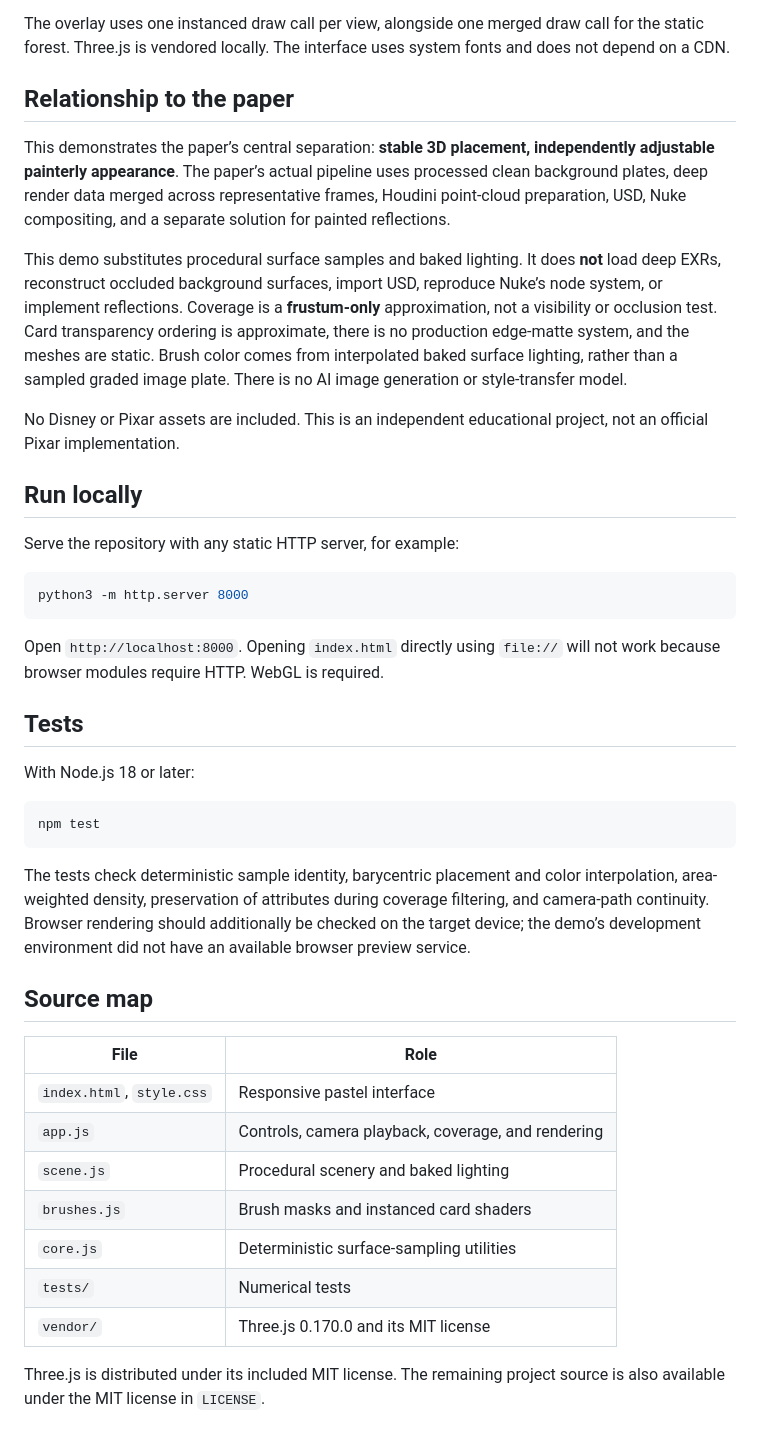
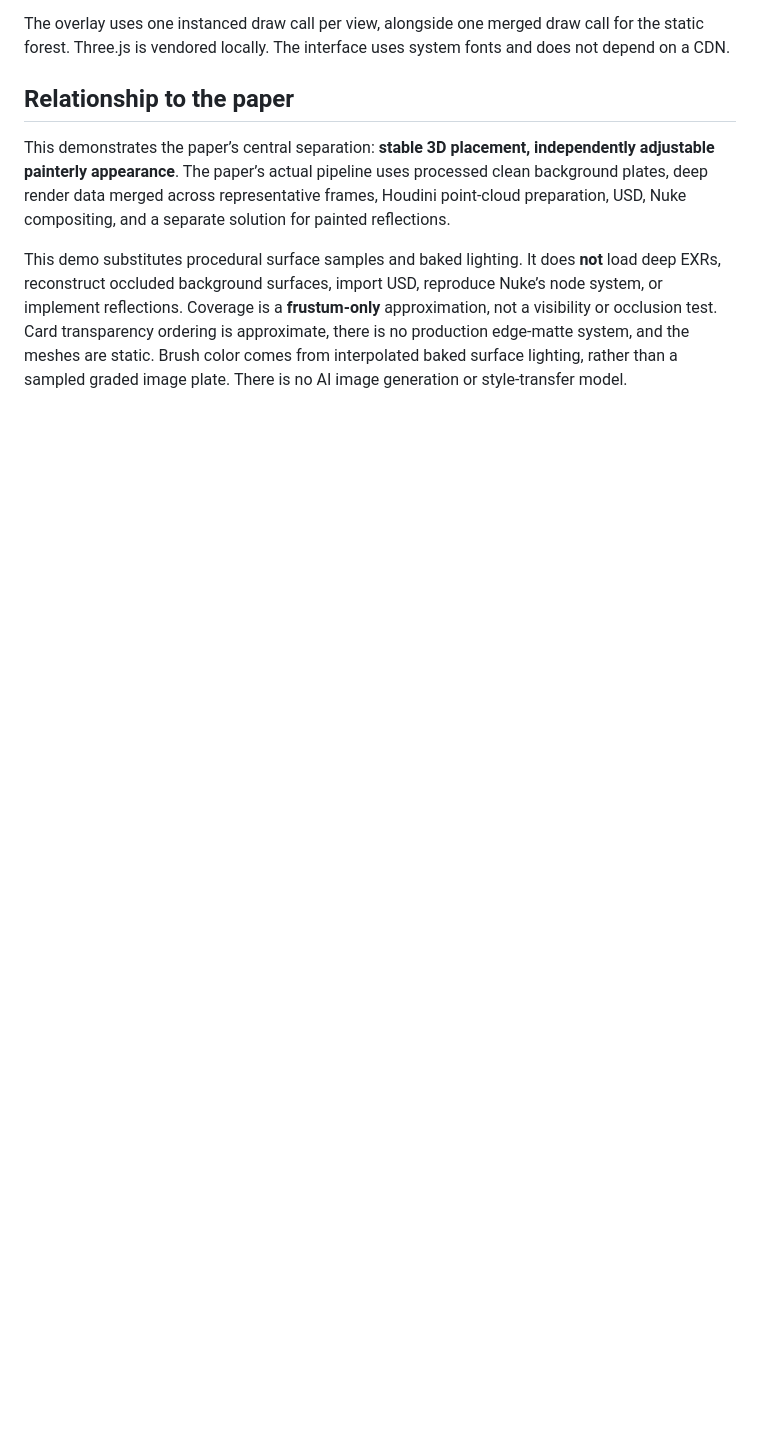
Before and after one commit to HiyaShah/painterly-compositing, a Markdown page: README.md, the part around one of its changes. Rendered like a GitHub page; blank space fills up the shorter version.

Commit message:
Update README to remove local run and test instructions
Removed instructions for running locally, tests, and source map details from the README.

````diff
--- a/README.md
+++ b/README.md
@@ -43,39 +37,3 @@ The overlay uses one instanced draw call per view, alongside one merged draw cal
 This demonstrates the paper’s central separation: **stable 3D placement, independently adjustable painterly appearance**. The paper’s actual pipeline uses processed clean background plates, deep render data merged across representative frames, Houdini point-cloud preparation, USD, Nuke compositing, and a separate solution for painted reflections.
 
 This demo substitutes procedural surface samples and baked lighting. It does **not** load deep EXRs, reconstruct occluded background surfaces, import USD, reproduce Nuke’s node system, or implement reflections. Coverage is a **frustum-only** approximation, not a visibility or occlusion test. Card transparency ordering is approximate, there is no production edge-matte system, and the meshes are static. Brush color comes from interpolated baked surface lighting, rather than a sampled graded image plate. There is no AI image generation or style-transfer model.
-
-No Disney or Pixar assets are included. This is an independent educational project, not an official Pixar implementation.
-
-## Run locally
-
-Serve the repository with any static HTTP server, for example:
-
-```sh
-python3 -m http.server 8000
-```
-
-Open `http://localhost:8000`. Opening `index.html` directly using `file://` will not work because browser modules require HTTP. WebGL is required.
-
-## Tests
-
-With Node.js 18 or later:
-
-```sh
-npm test
-```
-
-The tests check deterministic sample identity, barycentric placement and color interpolation, area-weighted density, preservation of attributes during coverage filtering, and camera-path continuity. Browser rendering should additionally be checked on the target device; the demo’s development environment did not have an available browser preview service.
-
-## Source map
-
-| File | Role |
-| --- | --- |
-| `index.html`, `style.css` | Responsive pastel interface |
-| `app.js` | Controls, camera playback, coverage, and rendering |
-| `scene.js` | Procedural scenery and baked lighting |
-| `brushes.js` | Brush masks and instanced card shaders |
-| `core.js` | Deterministic surface-sampling utilities |
-| `tests/` | Numerical tests |
-| `vendor/` | Three.js 0.170.0 and its MIT license |
-
-Three.js is distributed under its included MIT license. The remaining project source is also available under the MIT license in `LICENSE`.
````
Also changed, not shown: other parts of README.md (+1 -7 lines).
